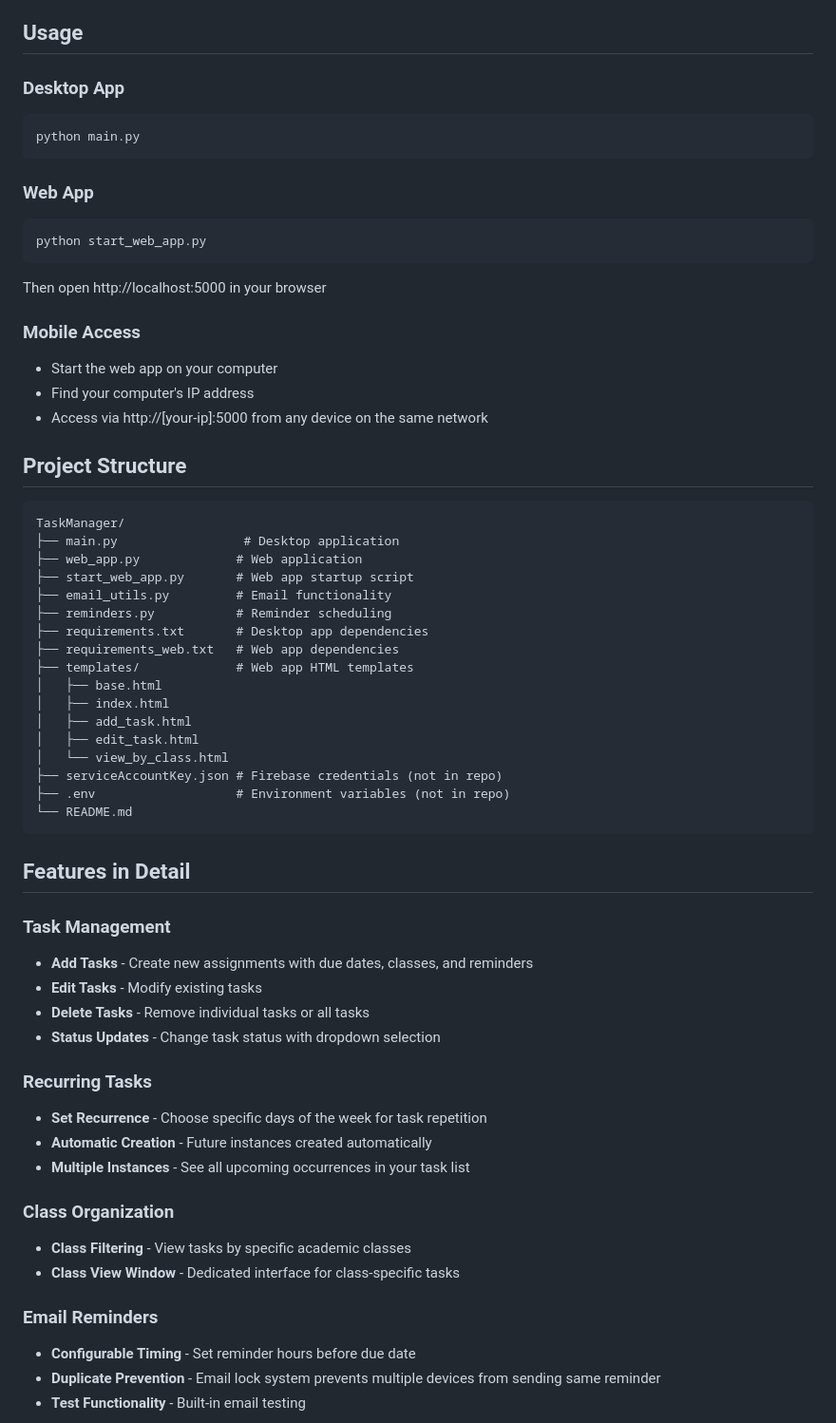
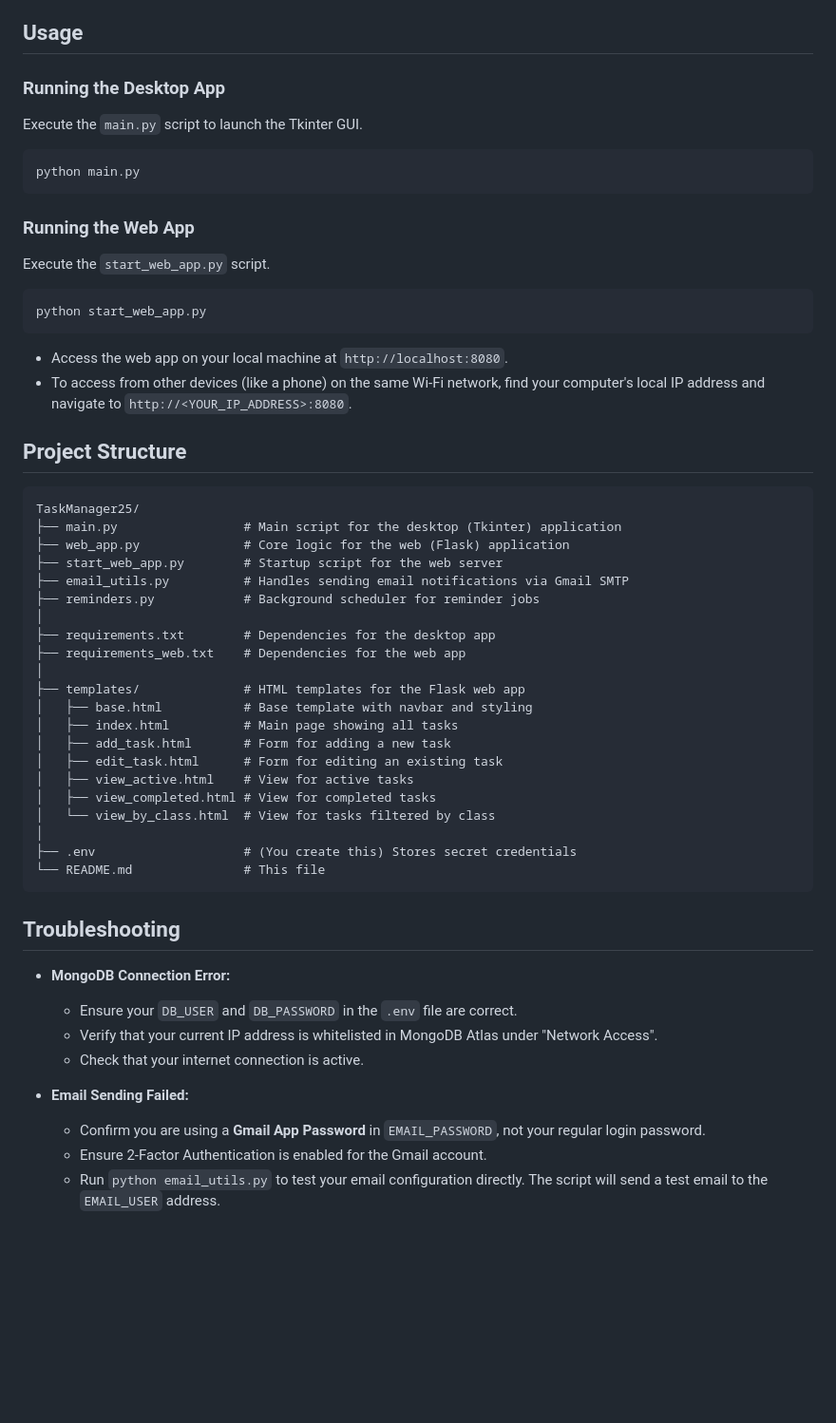
Before and after one commit to JHanna-2020/TaskManager25, a Markdown page: README.md, the part around the change printed below. Shown: that part at 95% size. GitHub-like rendering; blank space fills up the shorter version.

````diff
--- a/README.md
+++ b/README.md
@@ -64,63 +73,53 @@ SECRET_KEY=your-secret-key-for-web-app
 
 ## Usage
 
-### Desktop App
+### Running the Desktop App
+Execute the `main.py` script to launch the Tkinter GUI.
 ```bash
 python main.py
 ```
 
-### Web App
+### Running the Web App
+Execute the `start_web_app.py` script.
 ```bash
 python start_web_app.py
 ```
-Then open http://localhost:5000 in your browser
-
-### Mobile Access
-- Start the web app on your computer
-- Find your computer's IP address
-- Access via http://[your-ip]:5000 from any device on the same network
+-   Access the web app on your local machine at `http://localhost:8080`.
+-   To access from other devices (like a phone) on the same Wi-Fi network, find your computer's local IP address and navigate to `http://<YOUR_IP_ADDRESS>:8080`.
 
 ## Project Structure
-
 ```
-TaskManager/
-├── main.py                 # Desktop application
-├── web_app.py             # Web application
-├── start_web_app.py       # Web app startup script
-├── email_utils.py         # Email functionality
-├── reminders.py           # Reminder scheduling
-├── requirements.txt       # Desktop app dependencies
-├── requirements_web.txt   # Web app dependencies
-├── templates/             # Web app HTML templates
-│   ├── base.html
-│   ├── index.html
-│   ├── add_task.html
-│   ├── edit_task.html
-│   └── view_by_class.html
-├── serviceAccountKey.json # Firebase credentials (not in repo)
-├── .env                   # Environment variables (not in repo)
-└── README.md
+TaskManager25/
+├── main.py                 # Main script for the desktop (Tkinter) application
+├── web_app.py              # Core logic for the web (Flask) application
+├── start_web_app.py        # Startup script for the web server
+├── email_utils.py          # Handles sending email notifications via Gmail SMTP
+├── reminders.py            # Background scheduler for reminder jobs
+│
+├── requirements.txt        # Dependencies for the desktop app
+├── requirements_web.txt    # Dependencies for the web app
+│
+├── templates/              # HTML templates for the Flask web app
+│   ├── base.html           # Base template with navbar and styling
+│   ├── index.html          # Main page showing all tasks
+│   ├── add_task.html       # Form for adding a new task
+│   ├── edit_task.html      # Form for editing an existing task
+│   ├── view_active.html    # View for active tasks
+│   ├── view_completed.html # View for completed tasks
+│   └── view_by_class.html  # View for tasks filtered by class
+│
+├── .env                    # (You create this) Stores secret credentials
+└── README.md               # This file
 ```
 
-## Features in Detail
+## Troubleshooting
+- **MongoDB Connection Error:**
+  -   Ensure your `DB_USER` and `DB_PASSWORD` in the `.env` file are correct.
+  -   Verify that your current IP address is whitelisted in MongoDB Atlas under "Network Access".
+  -   Check that your internet connection is active.
 
-### Task Management
-- **Add Tasks** - Create new assignments with due dates, classes, and reminders
-- **Edit Tasks** - Modify existing tasks
-- **Delete Tasks** - Remove individual tasks or all tasks
-- **Status Updates** - Change task status with dropdown selection
+- **Email Sending Failed:**
+  -   Confirm you are using a **Gmail App Password** in `EMAIL_PASSWORD`, not your regular login password.
+  -   Ensure 2-Factor Authentication is enabled for the Gmail account.
+  -   Run `python email_utils.py` to test your email configuration directly. The script will send a test email to the `EMAIL_USER` address.
 
-### Recurring Tasks
-- **Set Recurrence** - Choose specific days of the week for task repetition
-- **Automatic Creation** - Future instances created automatically
-- **Multiple Instances** - See all upcoming occurrences in your task list
-
-### Class Organization
-- **Class Filtering** - View tasks by specific academic classes
-- **Class View Window** - Dedicated interface for class-specific tasks
-
-### Email Reminders
-- **Configurable Timing** - Set reminder hours before due date
-- **Duplicate Prevention** - Email lock system prevents multiple devices from sending same reminder
-- **Test Functionality** - Built-in email testing
-
````
Also changed, not shown: other parts of README.md (+45 -59 lines).
